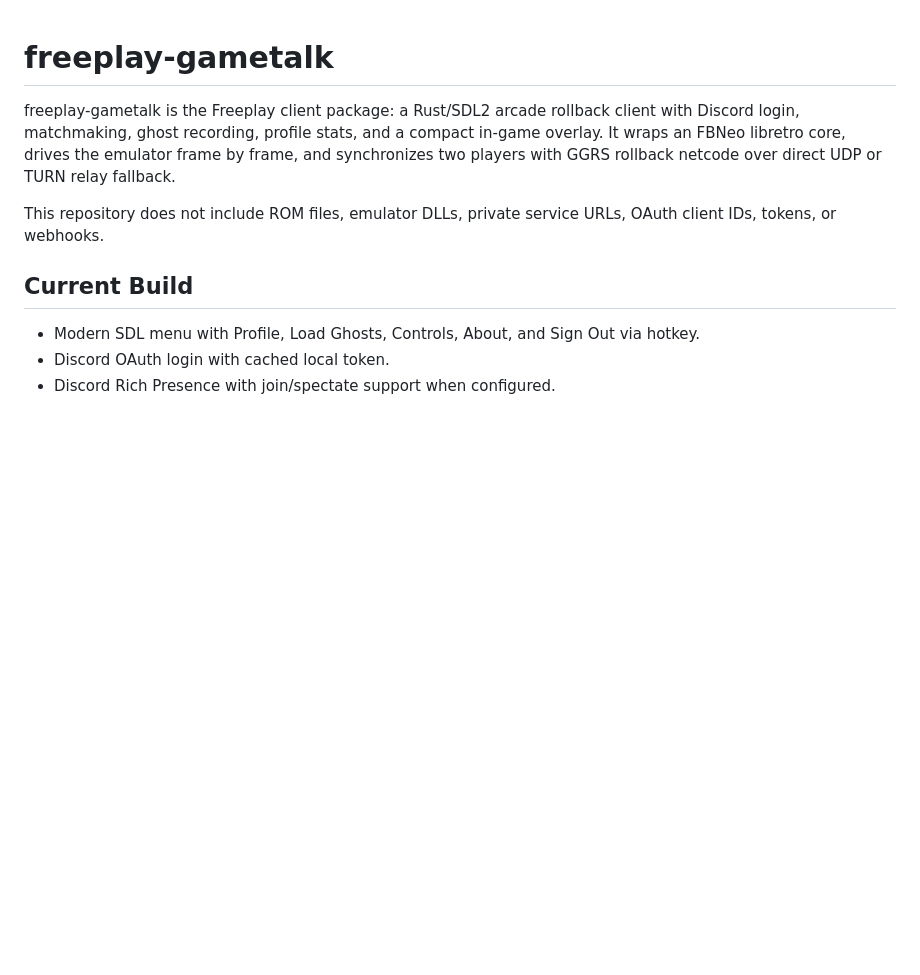
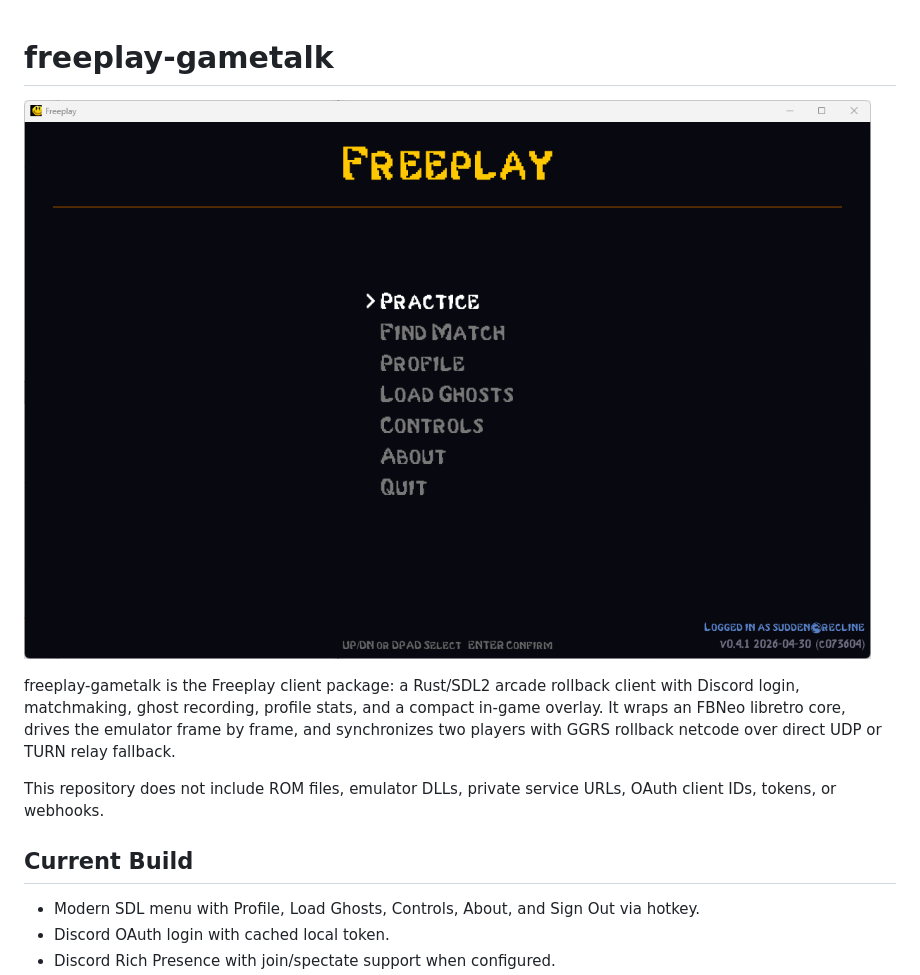
Before and after one commit to junkwax/freeplay-gametalk, a Markdown page: README.md, the part around the change. Rendered like a GitHub page; blank space fills up the shorter version.

Commit message:
Add image to README for visual enhancement
Added an image to the README for better visual appeal.

```diff
--- a/README.md
+++ b/README.md
@@ -1,4 +1,7 @@
 # freeplay-gametalk
+
+
+![freeplay-image](https://raw.githubusercontent.com/junkwax/freeplay-gametalk/main/screenshot.png)
 
 freeplay-gametalk is the Freeplay client package: a Rust/SDL2 arcade rollback
 client with Discord login, matchmaking, ghost recording, profile stats, and a
```
